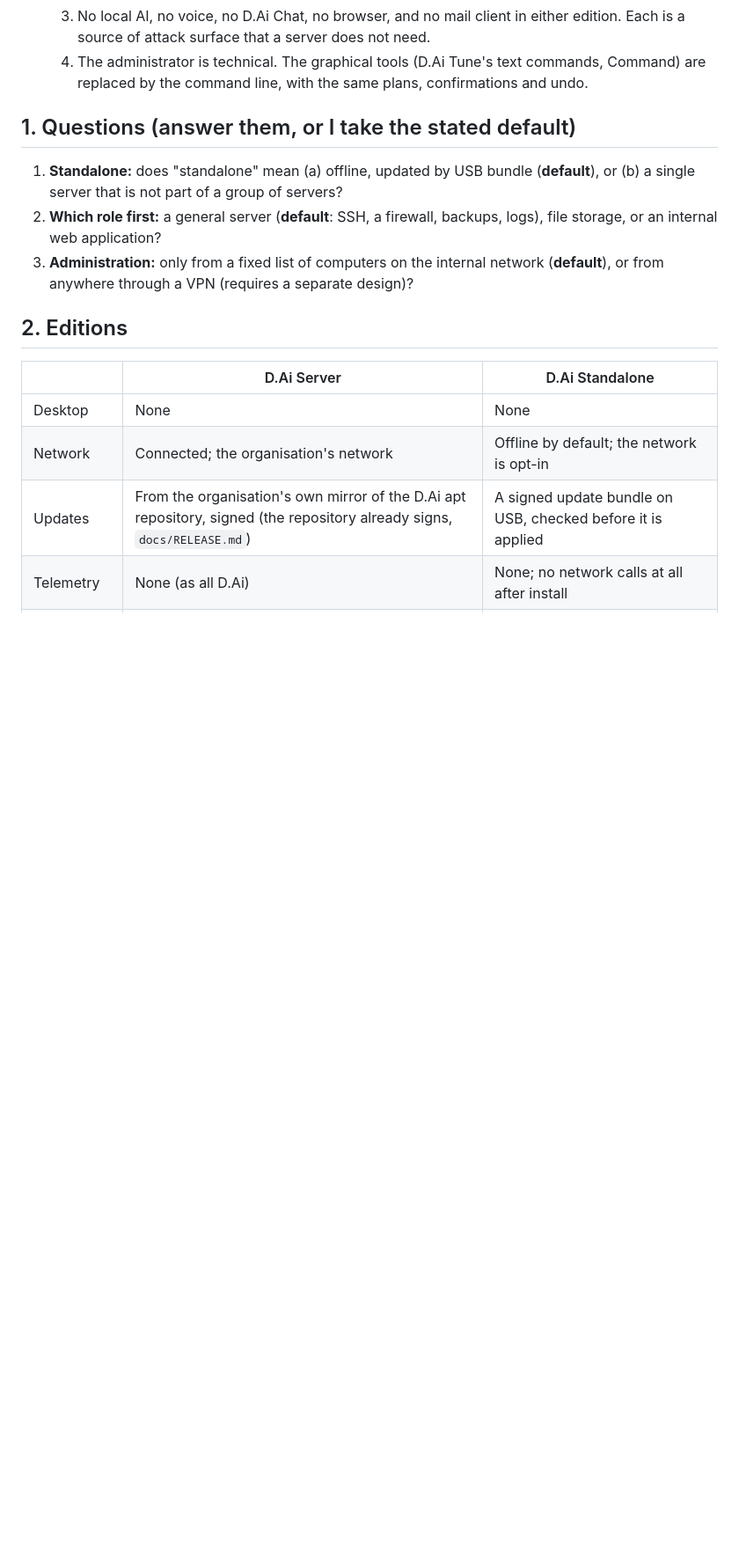
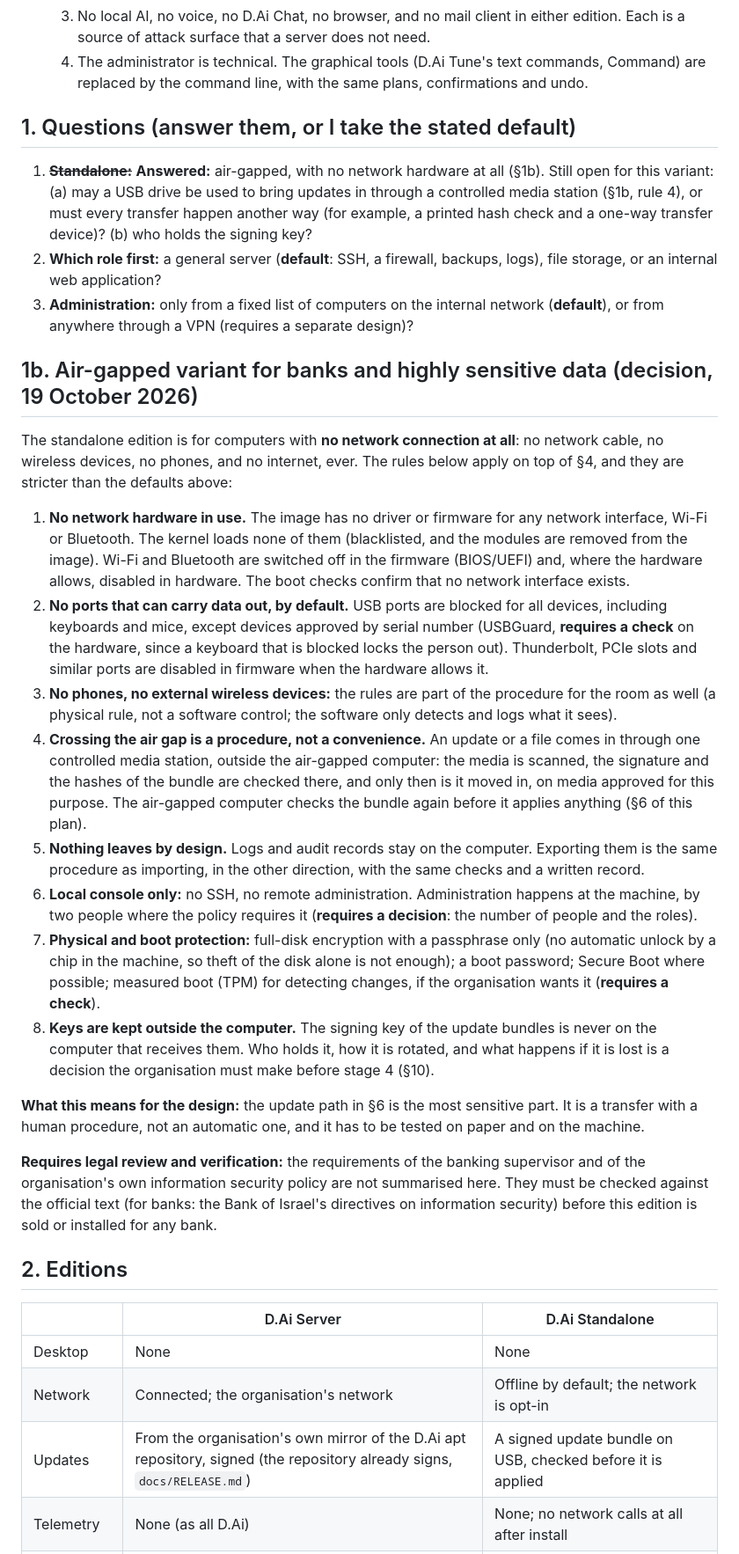
Before and after one commit to diamondrubinny/D.Ai, a Markdown page: docs/SERVER.md, the part around the change. Shown at 88% size. Rendered like a GitHub page; blank space fills up the shorter version.

Commit message:
docs: air-gapped variant for banks and highly sensitive data (no network hardware)
Adds the rules for a standalone computer with no network connection at
all: no network drivers or firmware in the image, Wi-Fi and Bluetooth off,
USB blocked except approved devices, updates and files crossing the air
gap only through a controlled media station with checks on both sides,
no export by design, local console only, passphrase-only disk unlock,
and the signing key kept off the machine. Banking rules marked for legal
verification against the official text.

Claude-Session: https://claude.ai/code/session_01Vg2u3fEwYHBgtWLCRkp3Co
Signed-off-by: Diamond Rubinny <d@rubinny.net>

```diff
--- a/docs/SERVER.md
+++ b/docs/SERVER.md
@@ -24,12 +24,53 @@
 
 ## 1. Questions (answer them, or I take the stated default)
 
-1. **Standalone:** does "standalone" mean (a) offline, updated by USB bundle (**default**), or (b) a single
-   server that is not part of a group of servers?
+1. ~~**Standalone:**~~ **Answered:** air-gapped, with no network hardware at all (§1b). Still open for this
+   variant: (a) may a USB drive be used to bring updates in through a controlled media station (§1b, rule 4),
+   or must every transfer happen another way (for example, a printed hash check and a one-way transfer
+   device)? (b) who holds the signing key?
 2. **Which role first:** a general server (**default**: SSH, a firewall, backups, logs), file storage, or an
    internal web application?
 3. **Administration:** only from a fixed list of computers on the internal network (**default**), or from
    anywhere through a VPN (requires a separate design)?
+
+## 1b. Air-gapped variant for banks and highly sensitive data (decision, 19 October 2026)
+
+The standalone edition is for computers with **no network connection at all**: no network cable, no wireless
+devices, no phones, and no internet, ever. The rules below apply on top of §4, and they are stricter than the
+defaults above:
+
+1. **No network hardware in use.** The image has no driver or firmware for any network interface, Wi-Fi or
+   Bluetooth. The kernel loads none of them (blacklisted, and the modules are removed from the image).
+   Wi-Fi and Bluetooth are switched off in the firmware (BIOS/UEFI) and, where the hardware allows, disabled
+   in hardware. The boot checks confirm that no network interface exists.
+2. **No ports that can carry data out, by default.** USB ports are blocked for all devices, including
+   keyboards and mice, except devices approved by serial number (USBGuard, **requires a check** on the
+   hardware, since a keyboard that is blocked locks the person out). Thunderbolt, PCIe slots and similar
+   ports are disabled in firmware when the hardware allows it.
+3. **No phones, no external wireless devices:** the rules are part of the procedure for the room as well
+   (a physical rule, not a software control; the software only detects and logs what it sees).
+4. **Crossing the air gap is a procedure, not a convenience.** An update or a file comes in through one
+   controlled media station, outside the air-gapped computer: the media is scanned, the signature and the
+   hashes of the bundle are checked there, and only then is it moved in, on media approved for this purpose.
+   The air-gapped computer checks the bundle again before it applies anything (§6 of this plan).
+5. **Nothing leaves by design.** Logs and audit records stay on the computer. Exporting them is the same
+   procedure as importing, in the other direction, with the same checks and a written record.
+6. **Local console only:** no SSH, no remote administration. Administration happens at the machine, by two
+   people where the policy requires it (**requires a decision**: the number of people and the roles).
+7. **Physical and boot protection:** full-disk encryption with a passphrase only (no automatic unlock by a
+   chip in the machine, so theft of the disk alone is not enough); a boot password; Secure Boot where
+   possible; measured boot (TPM) for detecting changes, if the organisation wants it (**requires a check**).
+8. **Keys are kept outside the computer.** The signing key of the update bundles is never on the computer
+   that receives them. Who holds it, how it is rotated, and what happens if it is lost is a decision the
+   organisation must make before stage 4 (§10).
+
+**What this means for the design:** the update path in §6 is the most sensitive part. It is a transfer with
+a human procedure, not an automatic one, and it has to be tested on paper and on the machine.
+
+**Requires legal review and verification:** the requirements of the banking supervisor and of the
+organisation's own information security policy are not summarised here. They must be checked against the
+official text (for banks: the Bank of Israel's directives on information security) before this edition is
+sold or installed for any bank.
 
 ## 2. Editions
 
```
